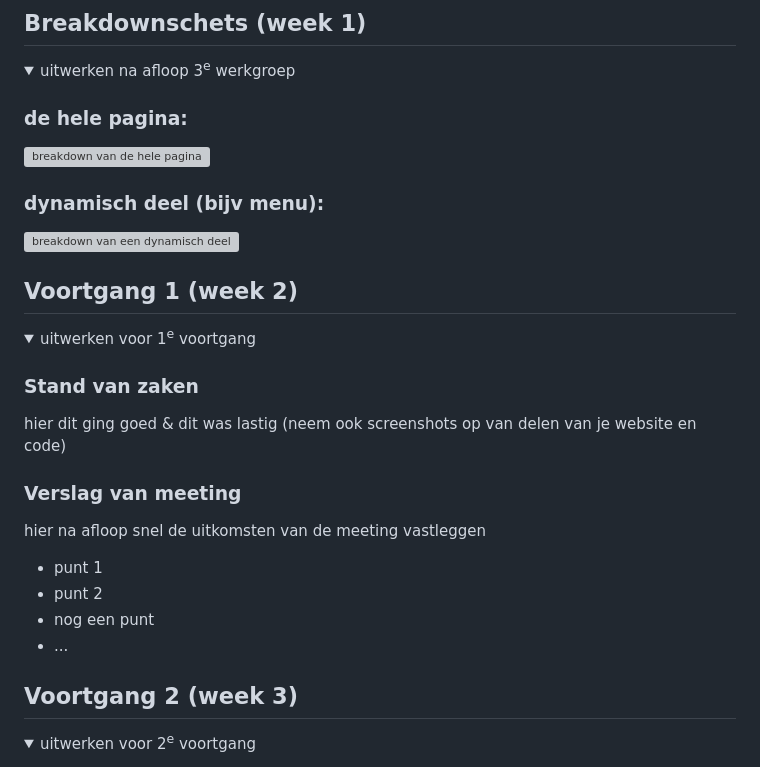
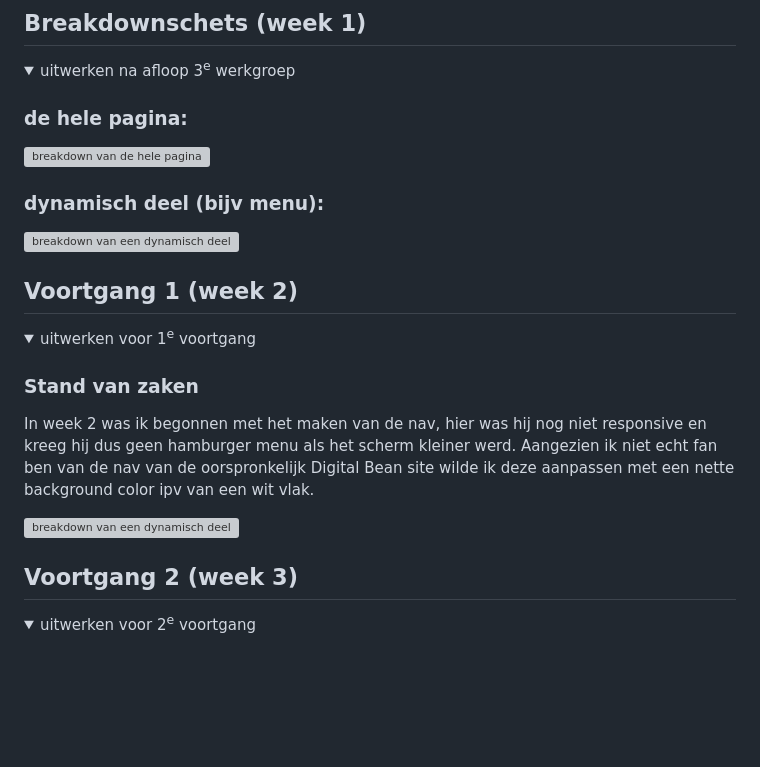
Before and after one commit to yanikaragiannis/frontenddev, a Markdown page: README.md, the part around the change printed below. GitHub-like rendering; folded sections open; blank space fills up the shorter version; grey boxes are pictures that could not be loaded.

```diff
--- a/README.md
+++ b/README.md
@@ -92,16 +92,10 @@ Nb. Door *open* toe te voegen aan een *details* element kun je deze standaard op
   <summary>uitwerken voor 1<sup>e</sup> voortgang</summary>
 
   ### Stand van zaken
-  hier dit ging goed & dit was lastig (neem ook screenshots op van delen van je website en code)
+In week 2 was ik begonnen met het maken van de nav, hier was hij nog niet responsive en kreeg hij dus geen hamburger menu als het scherm kleiner werd.
+Aangezien ik niet echt fan ben van de nav van de oorspronkelijk Digital Bean site wilde ik deze aanpassen met een nette background color ipv van een wit vlak.
 
-
-  ### Verslag van meeting
-  hier na afloop snel de uitkomsten van de meeting vastleggen
-
-  - punt 1
-  - punt 2
-  - nog een punt
-  - ...
+  <img src="../readme-images/breakdown2.png" width="375px" alt="breakdown van een dynamisch deel">
 
 </details>
 
```
Also changed, not shown: other parts of README.md (+4 -4 lines).
